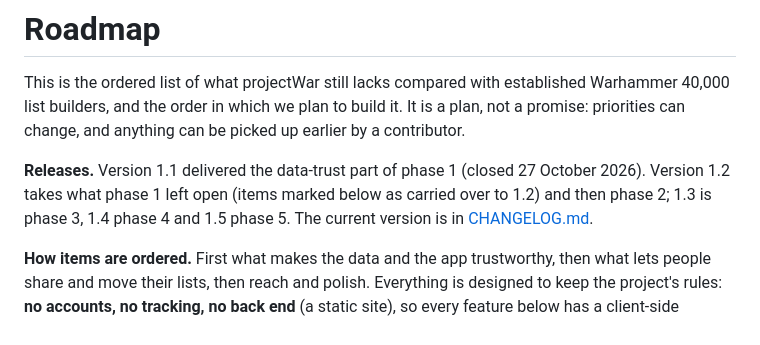
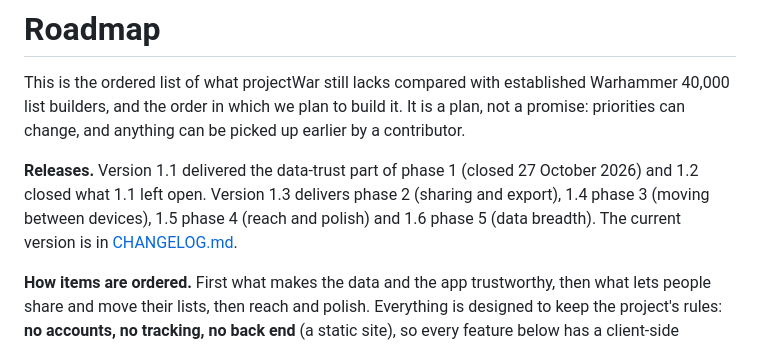
Before and after one commit to Axtaris/projectWar, a Markdown page: ROADMAP.md, the part around the change. Drawn GitHub-style.

Commit message:
Roadmap: sharing and export is version 1.3

```diff
--- a/ROADMAP.md
+++ b/ROADMAP.md
@@ -2,7 +2,7 @@
 
 This is the ordered list of what projectWar still lacks compared with established Warhammer 40,000 list builders, and the order in which we plan to build it. It is a plan, not a promise: priorities can change, and anything can be picked up earlier by a contributor.
 
-**Releases.** Version 1.1 delivered the data-trust part of phase 1 (closed 27 October 2026). Version 1.2 takes what phase 1 left open (items marked below as carried over to 1.2) and then phase 2; 1.3 is phase 3, 1.4 phase 4 and 1.5 phase 5. The current version is in [CHANGELOG.md](CHANGELOG.md).
+**Releases.** Version 1.1 delivered the data-trust part of phase 1 (closed 27 October 2026) and 1.2 closed what 1.1 left open. Version 1.3 delivers phase 2 (sharing and export), 1.4 phase 3 (moving between devices), 1.5 phase 4 (reach and polish) and 1.6 phase 5 (data breadth). The current version is in [CHANGELOG.md](CHANGELOG.md).
 
 **How items are ordered.** First what makes the data and the app trustworthy, then what lets people share and move their lists, then reach and polish. Everything is designed to keep the project's rules: **no accounts, no tracking, no back end** (a static site), so every feature below has a client-side approach, and any feature that would need a server is marked as such.
 
```
Also changed, not shown: CHANGELOG.md (+1 -1 lines).
